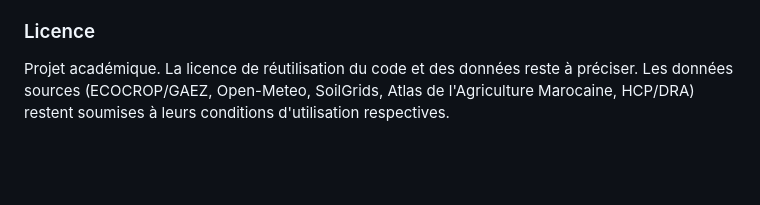
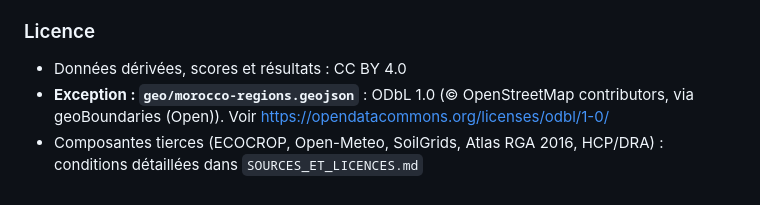
Before and after one commit to ouumii/TerraMap-Maroc, a Markdown page: README.md, the part around the change. Drawn GitHub-style; blank space fills up the shorter version.

Commit message:
Update licensing details in README.md
Added licensing information for derived data and third-party components.

```diff
--- a/README.md
+++ b/README.md
@@ -408,4 +408,6 @@ GitHub : [@ouumii](https://github.com/ouumii)
 
 ### Licence
 
-Projet académique. La licence de réutilisation du code et des données reste à préciser. Les données sources (ECOCROP/GAEZ, Open-Meteo, SoilGrids, Atlas de l'Agriculture Marocaine, HCP/DRA) restent soumises à leurs conditions d'utilisation respectives.
+- Données dérivées, scores et résultats : CC BY 4.0
+- **Exception : `geo/morocco-regions.geojson`** : ODbL 1.0 (© OpenStreetMap contributors, via geoBoundaries (Open)). Voir https://opendatacommons.org/licenses/odbl/1-0/
+- Composantes tierces (ECOCROP, Open-Meteo, SoilGrids, Atlas RGA 2016, HCP/DRA) : conditions détaillées dans `SOURCES_ET_LICENCES.md`
```
